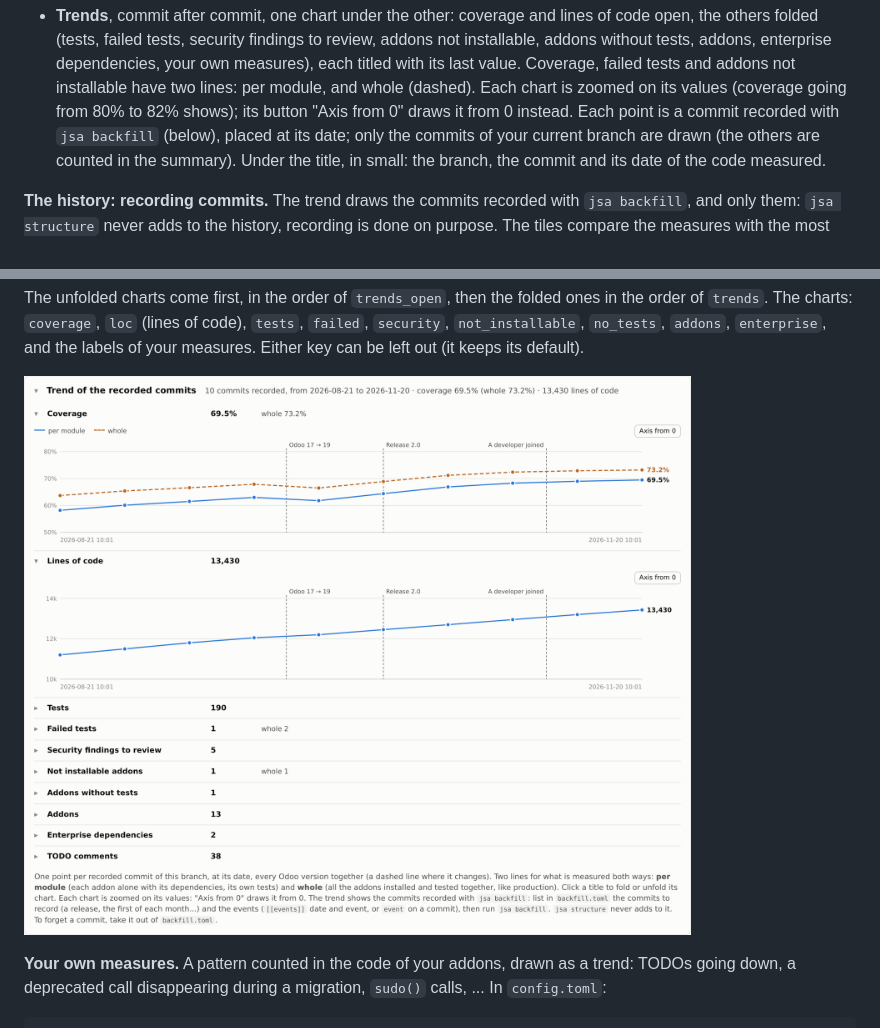
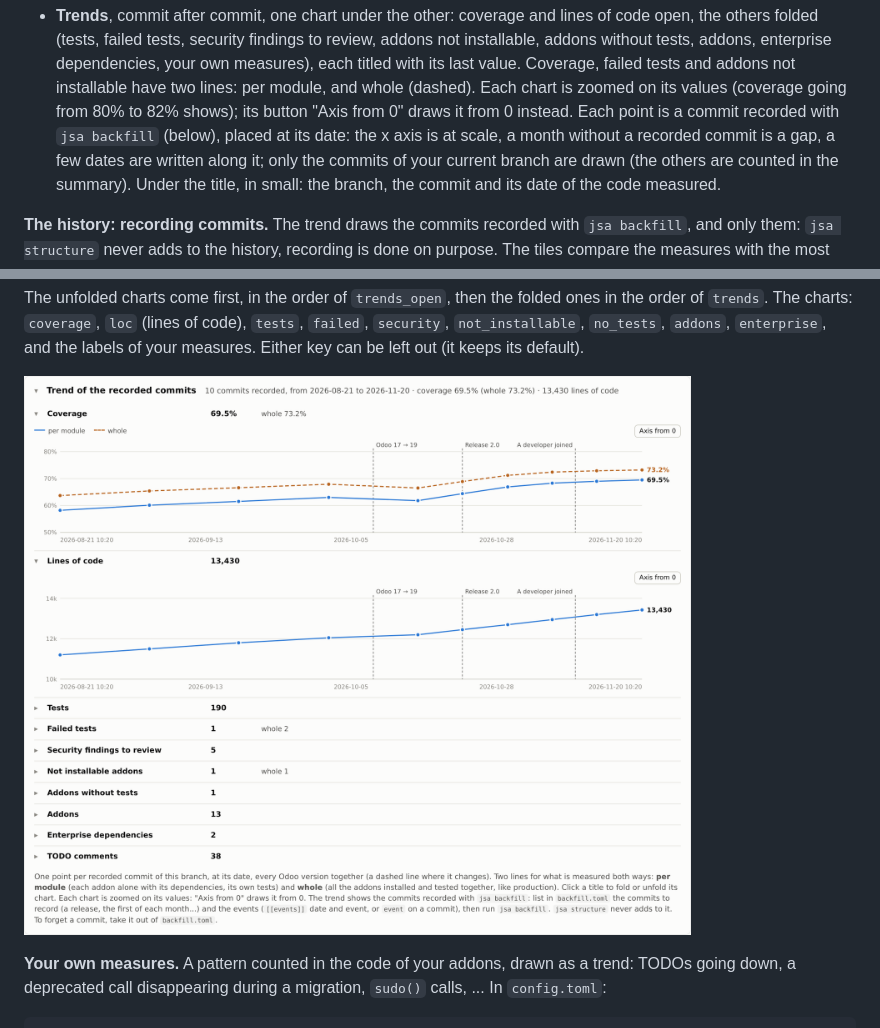
Before and after one commit to Minijump/jsa_dev_toolbox, a Markdown page: docs/guide.md, 2 parts joined by grey strips. Drawn GitHub-style; pictures changed too: docs/images/report_trend.png.

```diff
--- a/docs/guide.md
+++ b/docs/guide.md
@@ -197,7 +197,8 @@ it holds and what changed: a click opens one), then the table of the addons and
   dependencies, your own measures), each titled with its last value. Coverage, failed tests and addons not
   installable have two lines: per module, and whole (dashed). Each chart is zoomed on its values (coverage going from
   80% to 82% shows); its button "Axis from 0" draws it from 0 instead. Each point is a commit recorded with
-  `jsa backfill` (below), placed at its date; only the commits of your current branch are drawn (the others are
+  `jsa backfill` (below), placed at its date: the x axis is at scale, a month without a recorded commit is a
+  gap, a few dates are written along it; only the commits of your current branch are drawn (the others are
   counted in the summary). Under the title, in small: the branch, the commit and its date of the code measured.
 
 **The history: recording commits.** The trend draws the commits recorded with `jsa backfill`, and only them:
```
Also changed, not shown: 3 other files.
